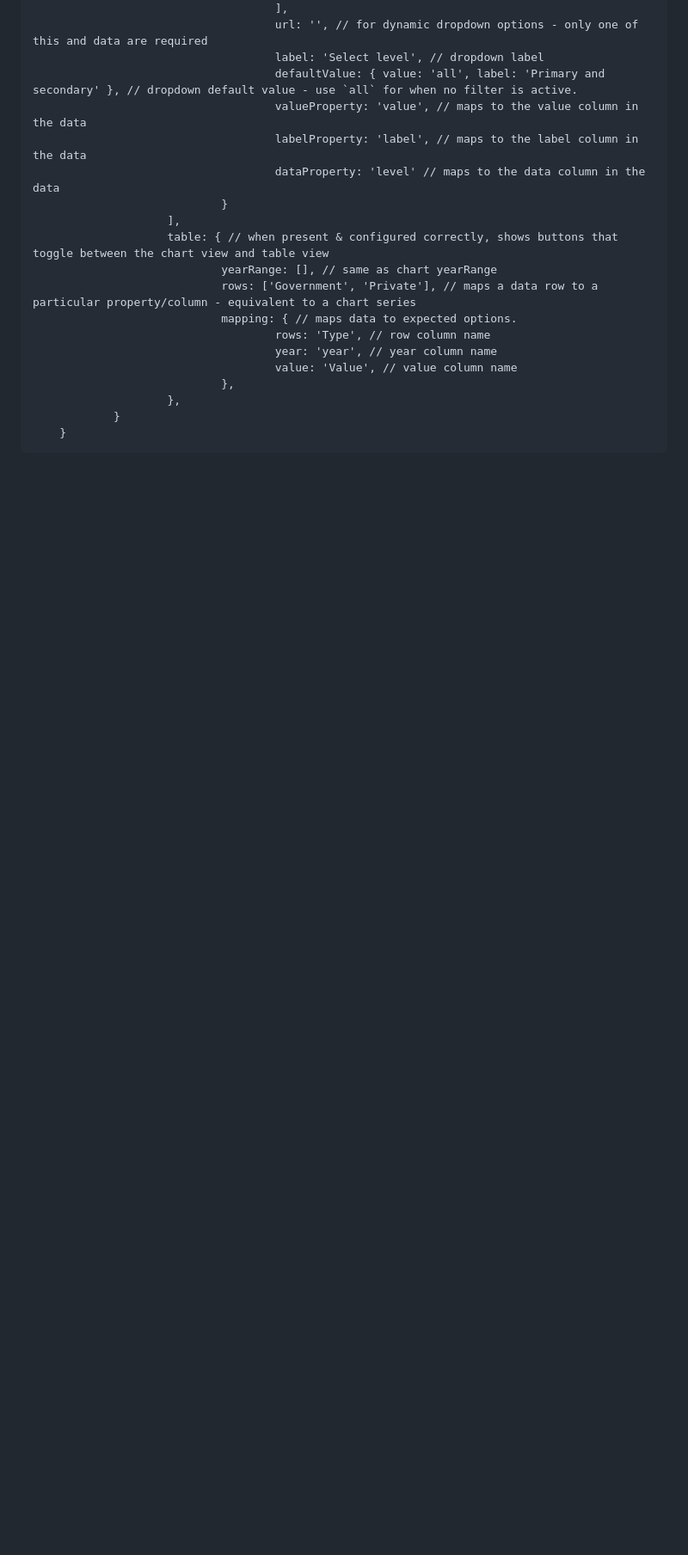
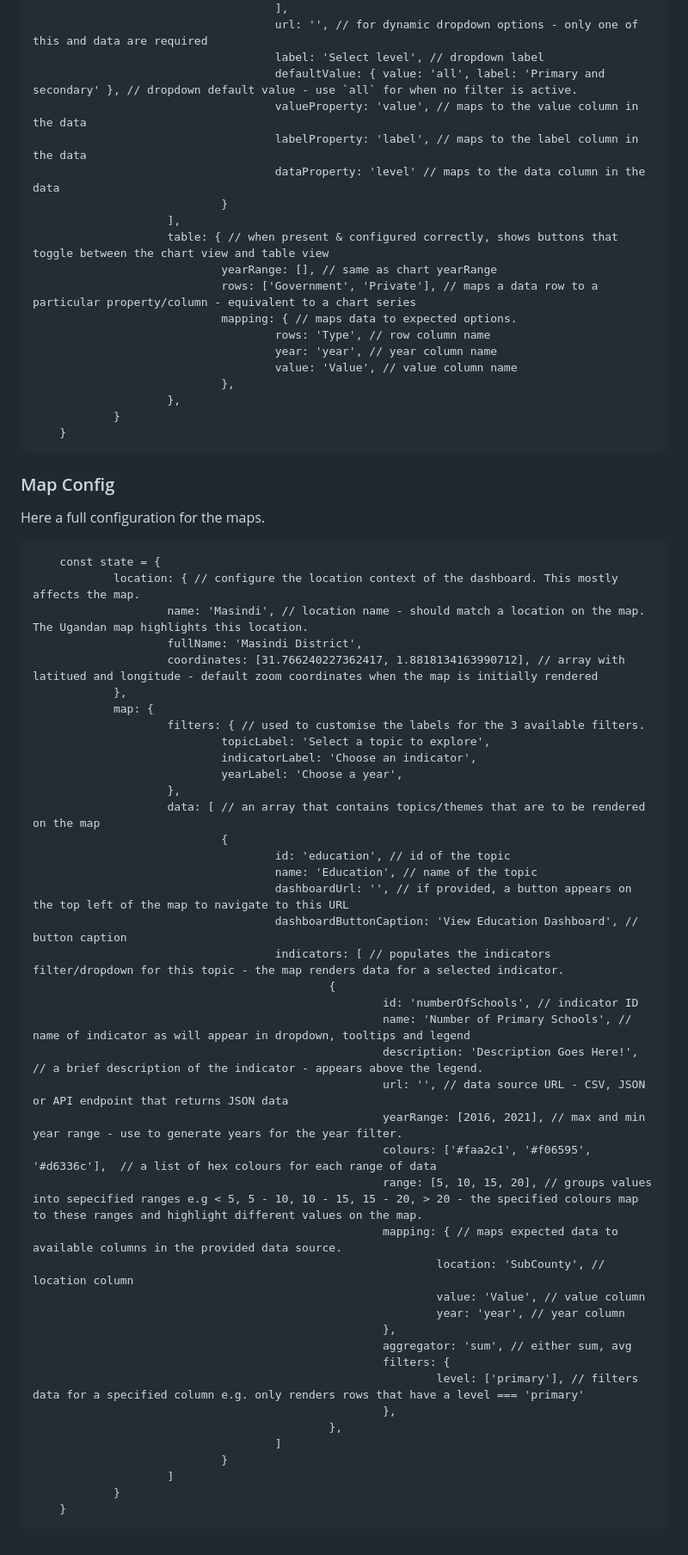
Before and after one commit to devinit/ug-district-dashboard-viz, a Markdown page: README.md, the part around the change. Shown: that part at 86% size. Drawn GitHub-style; blank space fills up the shorter version.

Commit message:
Add map config

```diff
--- a/README.md
+++ b/README.md
@@ -127,3 +127,51 @@ Here a full configuration for charts, with a provision to toggle between a chart
                         },
                 }
         }
+
+
+### Map Config
+
+Here a full configuration for the maps.
+
+        const state = {
+                location: { // configure the location context of the dashboard. This mostly affects the map.
+                        name: 'Masindi', // location name - should match a location on the map. The Ugandan map highlights this location.
+                        fullName: 'Masindi District',
+                        coordinates: [31.766240227362417, 1.8818134163990712], // array with latitued and longitude - default zoom coordinates when the map is initially rendered
+                },
+                map: {
+                        filters: { // used to customise the labels for the 3 available filters.
+                                topicLabel: 'Select a topic to explore',
+                                indicatorLabel: 'Choose an indicator',
+                                yearLabel: 'Choose a year',
+                        },
+                        data: [ // an array that contains topics/themes that are to be rendered on the map
+                                {
+                                        id: 'education', // id of the topic
+                                        name: 'Education', // name of the topic
+                                        dashboardUrl: '', // if provided, a button appears on the top left of the map to navigate to this URL
+                                        dashboardButtonCaption: 'View Education Dashboard', // button caption
+                                        indicators: [ // populates the indicators filter/dropdown for this topic - the map renders data for a selected indicator.
+                                                {
+                                                        id: 'numberOfSchools', // indicator ID
+                                                        name: 'Number of Primary Schools', // name of indicator as will appear in dropdown, tooltips and legend
+                                                        description: 'Description Goes Here!', // a brief description of the indicator - appears above the legend.
+                                                        url: '', // data source URL - CSV, JSON or API endpoint that returns JSON data
+                                                        yearRange: [2016, 2021], // max and min year range - use to generate years for the year filter.
+                                                        colours: ['#faa2c1', '#f06595', '#d6336c'],  // a list of hex colours for each range of data
+                                                        range: [5, 10, 15, 20], // groups values into sepecified ranges e.g < 5, 5 - 10, 10 - 15, 15 - 20, > 20 - the specified colours map to these ranges and highlight different values on the map.
+                                                        mapping: { // maps expected data to available columns in the provided data source.
+                                                                location: 'SubCounty', // location column
+                                                                value: 'Value', // value column
+                                                                year: 'year', // year column
+                                                        },
+                                                        aggregator: 'sum', // either sum, avg
+                                                        filters: {
+                                                                level: ['primary'], // filters data for a specified column e.g. only renders rows that have a level === 'primary'
+                                                        },
+                                                },
+                                        ]
+                                }
+                        ]
+                }
+        }
```
